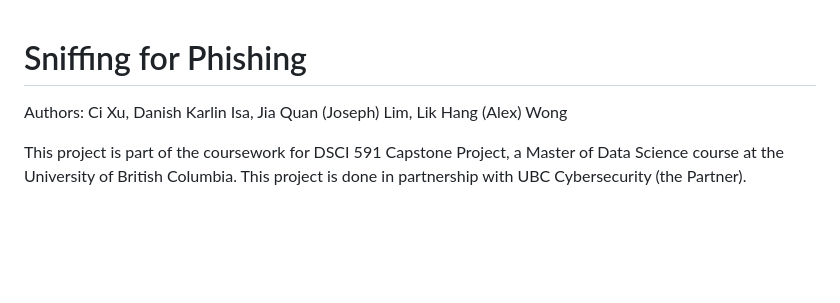
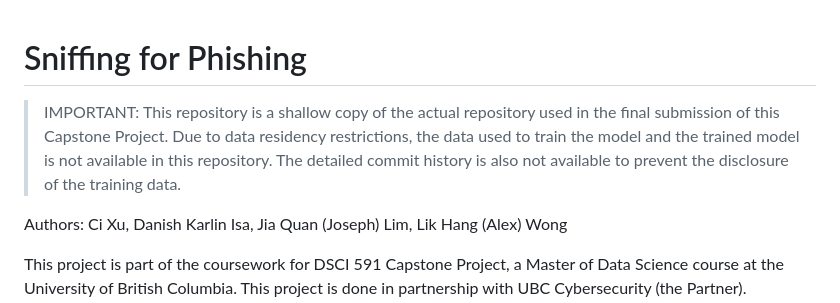
Before and after one commit to mdkbmi/coursework-sniffing-for-phishing, a Markdown page: README.md, the part around the change. GitHub-like rendering; blank space fills up the shorter version.

```diff
--- a/README.md
+++ b/README.md
@@ -1,4 +1,8 @@
 # Sniffing for Phishing
+
+> IMPORTANT: This repository is a shallow copy of the actual repository used in the final submission of this Capstone Project.
+> Due to data residency restrictions, the data used to train the model and the trained model is not available in this repository.
+> The detailed commit history is also not available to prevent the disclosure of the training data.
 
 Authors: Ci Xu, Danish Karlin Isa, Jia Quan (Joseph) Lim, Lik Hang (Alex) Wong
 
```
